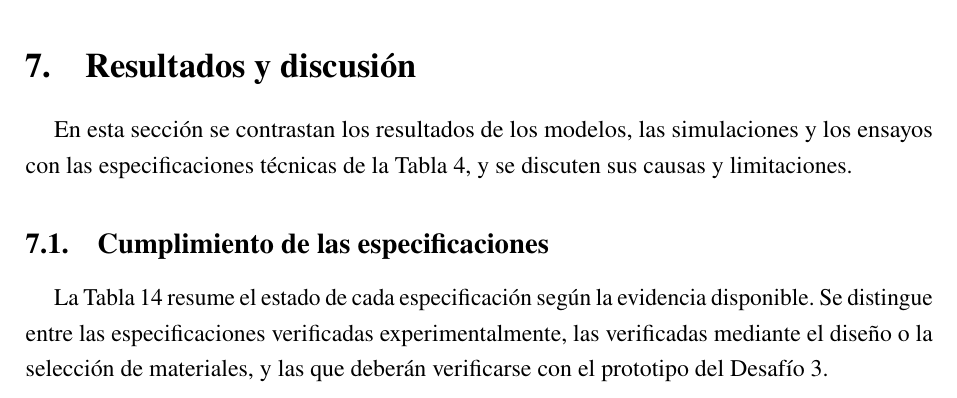
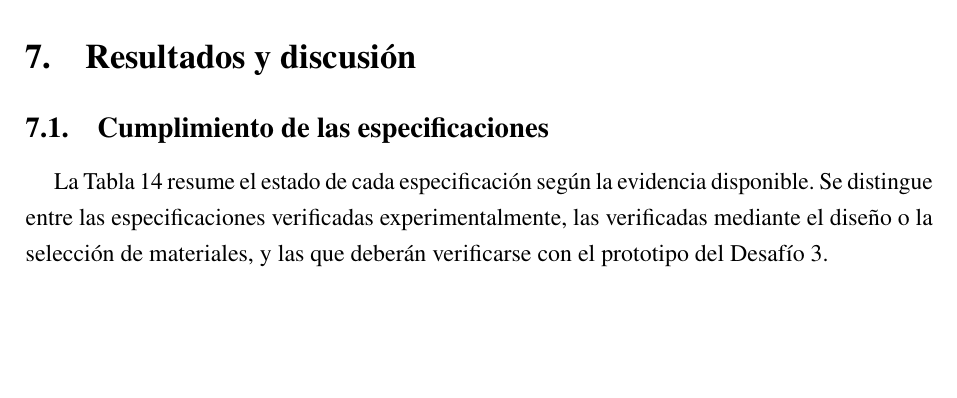
Before and after one commit to Adolfoleim/Desafio2-TDPM-Grupo6, a LaTeX document (G6_Desafio_2_ICM3390.tex): part of page 75 of 86 before the commit and part of page 77 of 87 after it, cut so that both start at the same text, the shorter picture padded with empty space. Compiled offline with pdfLaTeX.

Commit message:
Cambios menores recta final
Co-Authored-By: Claude Opus 5.5 <noreply@anthropic.com>

```diff
--- a/G6_Desafio_2_ICM3390.tex
+++ b/G6_Desafio_2_ICM3390.tex
@@ -2237,7 +2240,5 @@ Finalmente, la Figura \ref{fig:plano_general} presenta el plano general del prod
 \section{Resultados y discusión}
 \label{sec:resultados}
-
-En esta sección se contrastan los resultados de los modelos, las simulaciones y los ensayos con las especificaciones técnicas de la Tabla \ref{tab:especificaciones}, y se discuten sus causas y limitaciones.
 
 \subsection{Cumplimiento de las especificaciones}
 
```
Also changed, not shown: G6_Desafio_2_ICM3390.tex (3 more changed lines), 1 other file.
